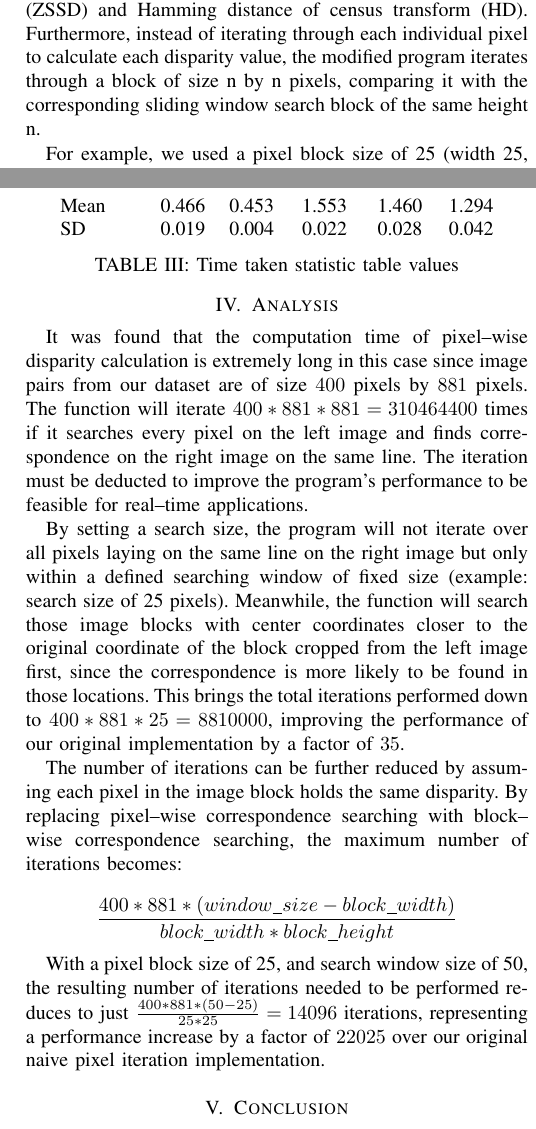
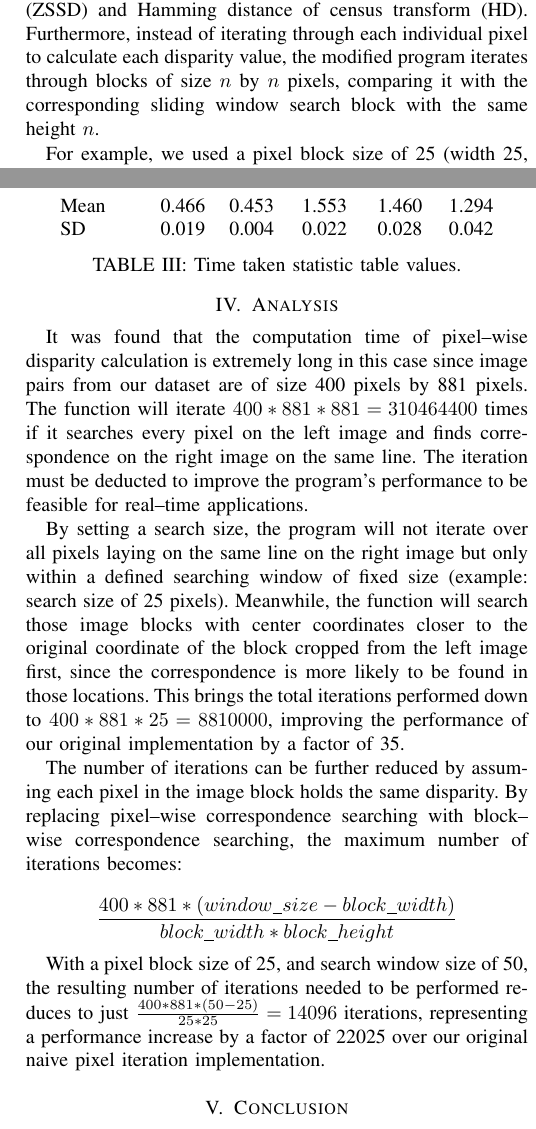
Before and after one commit to Cedric0303/comp-vis-group-project, a LaTeX paper (report.tex): two parts of the columns of pages 2 and 4 of 5, joined at a grey line, cut so that both start at the same text. Compiled offline with pdfLaTeX.

Commit message:
text cleanup

```diff
--- a/report.tex
+++ b/report.tex
@@ -76,7 +76,7 @@ This results in high RMS value and low pixel error fractions as in Figure 2 belo
 
 \subsection{Implementation}
 
-Due to the low performance and slow program runtime, the original program was modified to interface with different comparison functions including zero mean sum of absolute difference (ZSAD), zero mean sum of squared difference (ZSSD) and Hamming distance of census transform (HD). Furthermore, instead of iterating through each individual pixel to calculate each disparity value, the modified program iterates through a block of size n by n pixels, comparing it with the corresponding sliding window search block of the same height n.
+Due to the low performance and slow program runtime, the original program was modified to interface with different comparison functions including zero mean sum of absolute difference (ZSAD), zero mean sum of squared difference (ZSSD) and Hamming distance of census transform (HD). Furthermore, instead of iterating through each individual pixel to calculate each disparity value, the modified program iterates through blocks of size $n$ by $n$ pixels, comparing it with the corresponding sliding window search block with the same height $n$.
 
 For example, we used a pixel block size of 25 (width 25, height 25) on the left image, while searching through the right image with a sliding window of size 50 (width 50, height 25). We assume there is no vertical disparity between the image pairs, therefore only the width of the sliding window is varied.
 
@@ -169,14 +169,14 @@ disparity map calculation is significantly reduced to between 0.4\(\sim\)1.6 sec
         Mean & 0.466 & 0.453 & 1.553 & 1.460 & 1.294 \\
         SD & 0.019 & 0.004 & 0.022 & 0.028 & 0.042
     \end{tabular}
-    \captionof{table}{Time taken statistic table values}
+    \captionof{table}{Time taken statistic table values.}
 \end{center}
 
 \section{Analysis}
 
-It was found that the computation time of pixel--wise disparity calculation is extremely long in this case since image pairs from our dataset are of size $400$ pixels by $881$ pixels. The function will iterate $400*881*881=310464400$ times if it searches every pixel on the left image and finds correspondence on the right image on the same line. The iteration must be deducted to improve the program's performance to be feasible for real--time applications.
+It was found that the computation time of pixel--wise disparity calculation is extremely long in this case since image pairs from our dataset are of size 400 pixels by 881 pixels. The function will iterate $400*881*881=310464400$ times if it searches every pixel on the left image and finds correspondence on the right image on the same line. The iteration must be deducted to improve the program's performance to be feasible for real--time applications.
 
-By setting a search size, the program will not iterate over all pixels laying on the same line on the right image but only within a defined searching window of fixed size (example: search size of 25 pixels). Meanwhile, the function will search those image blocks with center coordinates closer to the original coordinate of the block cropped from the left image first, since the correspondence is more likely to be found in those locations. This brings the total iterations performed down to $400*881*25=8810000$, improving the performance of our original implementation by a factor of $35$.
+By setting a search size, the program will not iterate over all pixels laying on the same line on the right image but only within a defined searching window of fixed size (example: search size of 25 pixels). Meanwhile, the function will search those image blocks with center coordinates closer to the original coordinate of the block cropped from the left image first, since the correspondence is more likely to be found in those locations. This brings the total iterations performed down to $400*881*25=8810000$, improving the performance of our original implementation by a factor of 35.
 
 The number of iterations can be further reduced by assuming each pixel in the image block holds the same disparity. By replacing pixel--wise correspondence searching with block--wise correspondence searching, the maximum number of iterations becomes:
 
@@ -184,7 +184,7 @@ The number of iterations can be further reduced by assuming each pixel in the im
     \frac{400*881*(window\_size-block\_width)}{block\_width*block\_height}
 \end{equation*}
 
-With a pixel block size of 25, and search window size of 50, the resulting number of iterations needed to be performed reduces to just $\frac{400*881*(50-25)}{25*25}=14096$ iterations, representing a performance increase by a factor of $22025$ over our original naive pixel iteration implementation.
+With a pixel block size of 25, and search window size of 50, the resulting number of iterations needed to be performed reduces to just $\frac{400*881*(50-25)}{25*25}=14096$ iterations, representing a performance increase by a factor of 22025 over our original naive pixel iteration implementation.
 
 \vspace{4pt}
 \section{Conclusion}
```
Also changed, not shown: report.pdf, report.tex (12 more changed lines), 3 other files.
